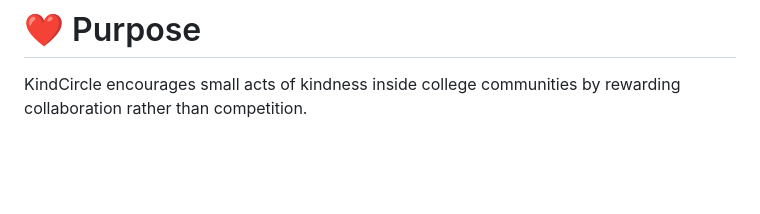
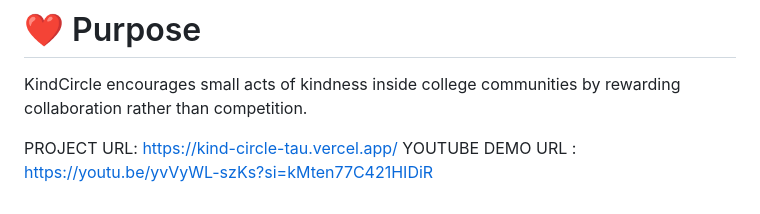
Before and after one commit to Krishnendhu05/KindCircle, a Markdown page: README.md, the part around the change. Rendered like a GitHub page; blank space fills up the shorter version.

Commit message:
Update README with project and demo URLs
Added project and demo URLs to the README.

```diff
--- a/README.md
+++ b/README.md
@@ -259,3 +259,6 @@ MIT License
 # ❤️ Purpose
 
 KindCircle encourages small acts of kindness inside college communities by rewarding collaboration rather than competition.
+
+PROJECT URL: https://kind-circle-tau.vercel.app/
+YOUTUBE DEMO URL : https://youtu.be/yvVyWL-szKs?si=kMten77C421HIDiR
```
